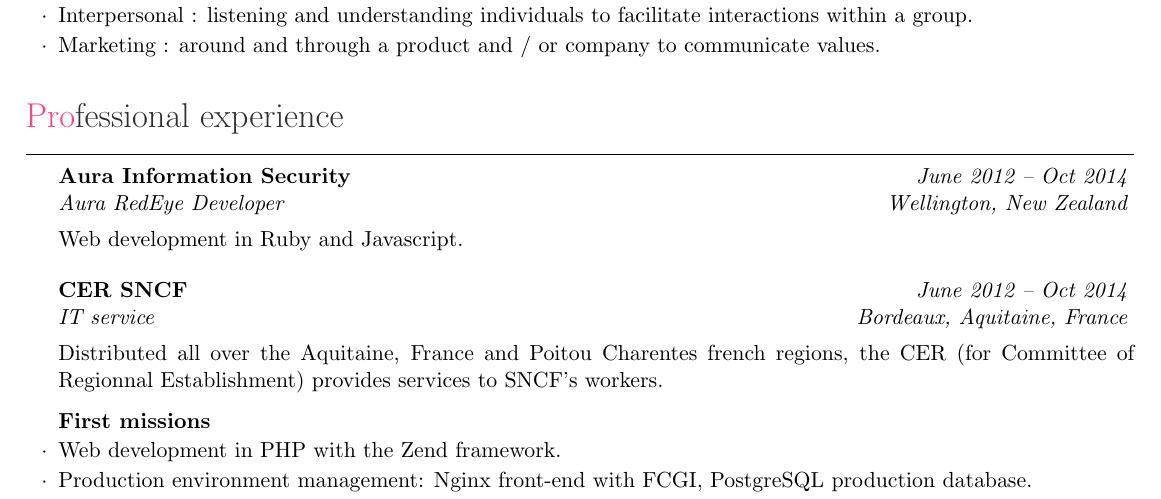
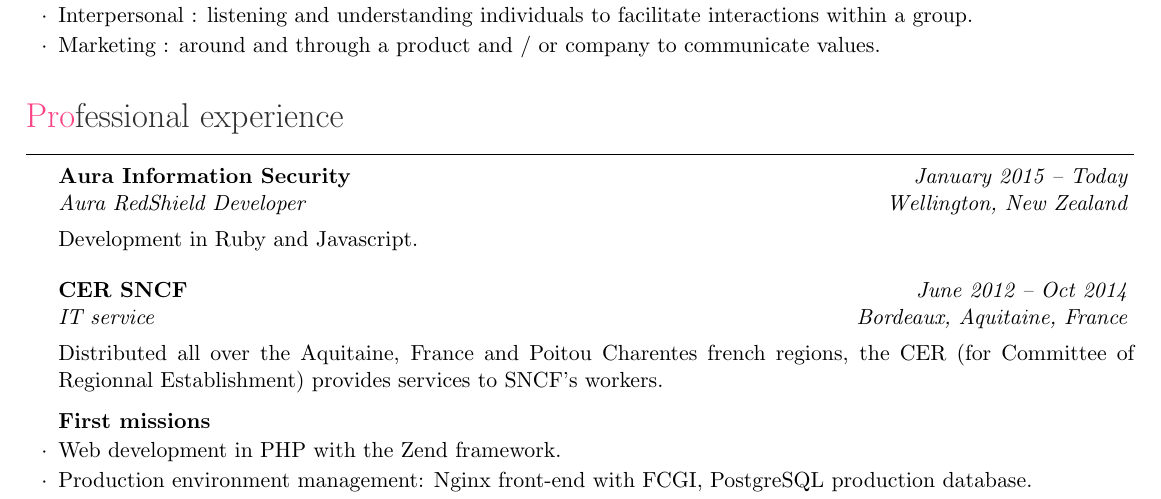
Before and after one commit to Pamplemousse/resume, a LaTeX CV (cv.tex, which reads sections/professionnal_experience.tex): part of page 1 of 3, cut so that both start at the same text. Compiled offline with pdfLaTeX.

Commit message:
Correct dates and name for experience at Aura

```diff
--- a/sections/professionnal_experience.tex
+++ b/sections/professionnal_experience.tex
@@ -3,8 +3,8 @@
 %----------------------------------------------------------------------------------------
 \begin{rSection}{Professional experience}
 
-  \begin{rSubsection}{Aura Information Security}{\em June 2012 -- Oct 2014}{Aura RedEye Developer}{Wellington, New Zealand}
-    \item[] Web development in Ruby and Javascript.
+  \begin{rSubsection}{Aura Information Security}{\em January 2015 -- Today}{Aura RedShield Developer}{Wellington, New Zealand}
+    \item[] Development in Ruby and Javascript.
   \end{rSubsection}
 
 
```
Also changed, not shown: cv.pdf.
